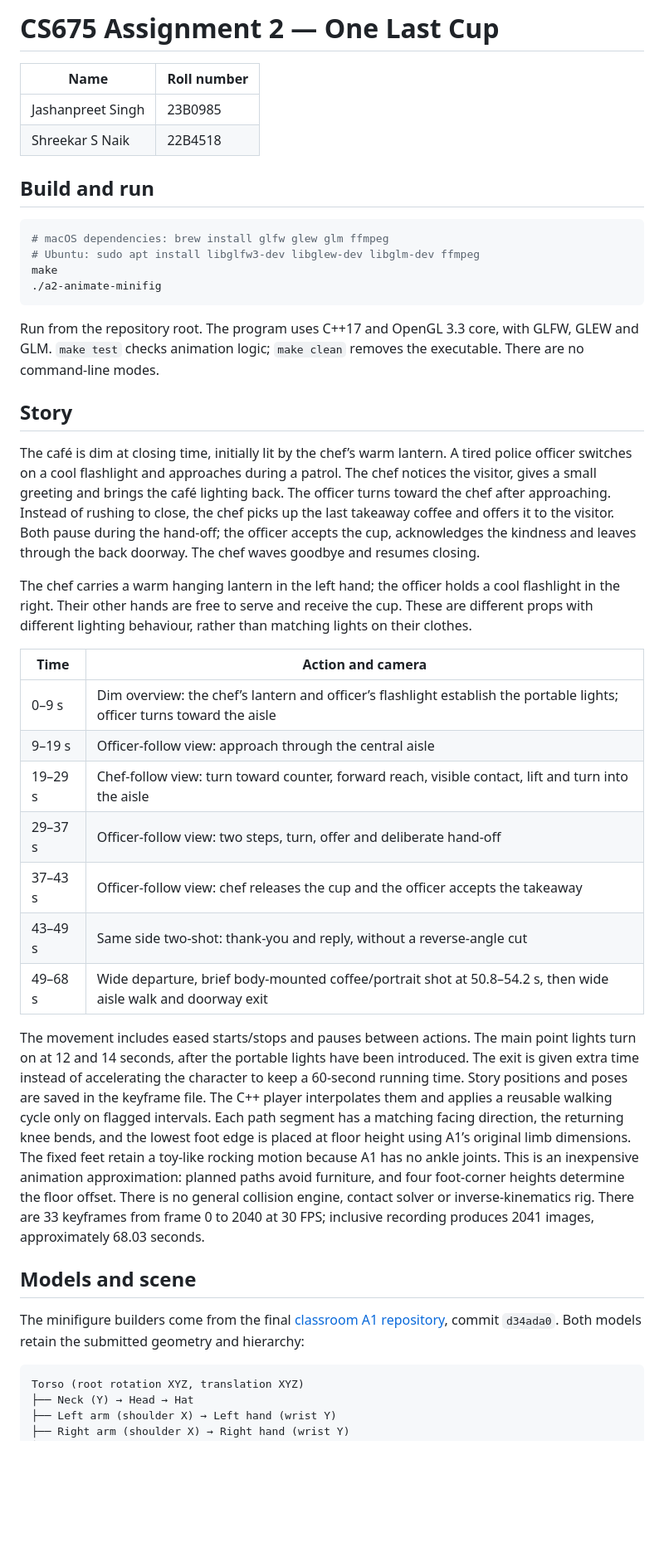
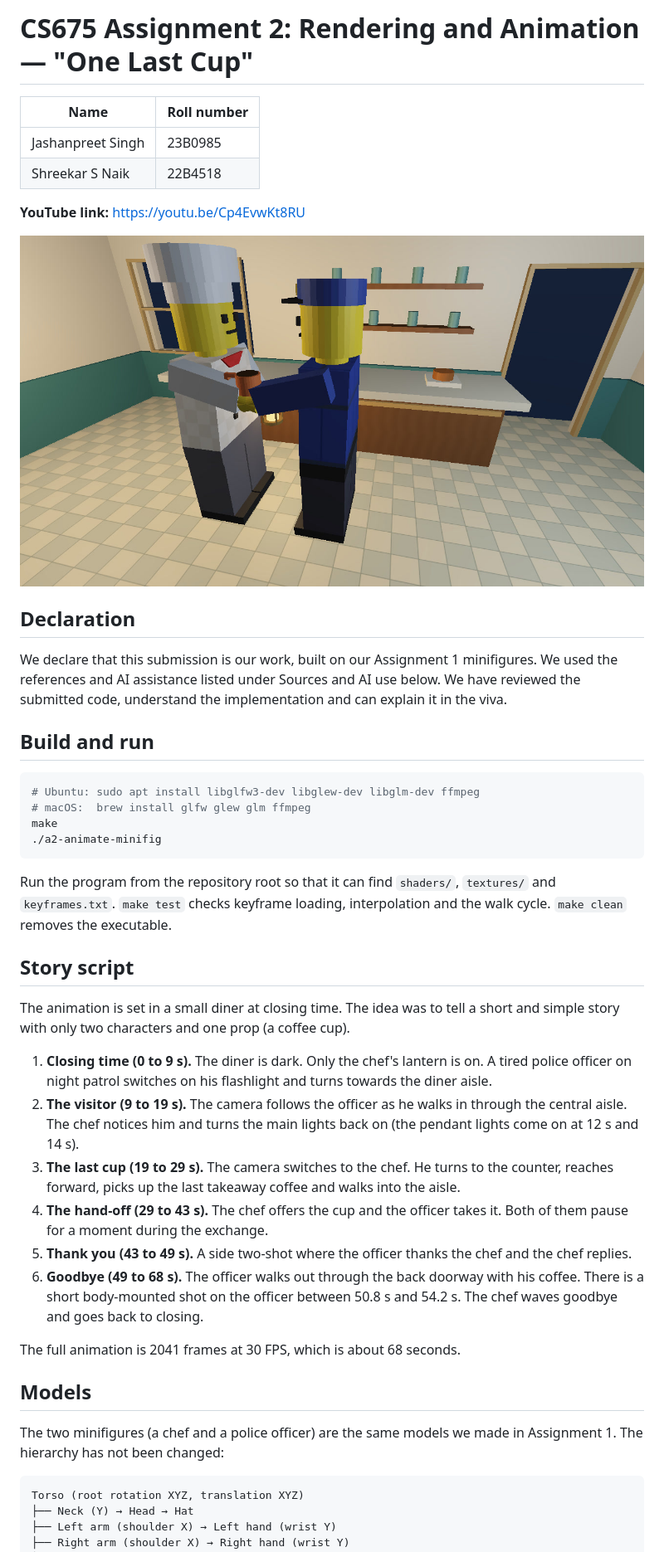
Before and after one commit to ShreekarNaik/assgn2, a Markdown page: README.md, the part around one of its changes. Shown at 83% size. Rendered like a GitHub page; pictures changed too: screenshots/movie.jpg (added); blank space fills up the shorter version.

````diff
--- a/README.md
+++ b/README.md
@@ -1,42 +1,45 @@
-# CS675 Assignment 2 — One Last Cup
+# CS675 Assignment 2: Rendering and Animation — "One Last Cup"
 
 | Name | Roll number |
 |---|---|
 | Jashanpreet Singh | 23B0985 |
 | Shreekar S Naik | 22B4518 |
 
+**YouTube link:** https://youtu.be/Cp4EvwKt8RU
+
+![Frame from the movie (frame 1050, the cup hand-off)](screenshots/movie.jpg)
+
+## Declaration
+
+We declare that this submission is our work, built on our Assignment 1 minifigures. We used the references and AI assistance listed under Sources and AI use below. We have reviewed the submitted code, understand the implementation and can explain it in the viva.
+
 ## Build and run
 
 ```sh
-# macOS dependencies: brew install glfw glew glm ffmpeg
 # Ubuntu: sudo apt install libglfw3-dev libglew-dev libglm-dev ffmpeg
+# macOS:  brew install glfw glew glm ffmpeg
 make
 ./a2-animate-minifig
 ```
 
-Run from the repository root. The program uses C++17 and OpenGL 3.3 core, with GLFW, GLEW and GLM. `make test` checks animation logic; `make clean` removes the executable. There are no command-line modes.
+Run the program from the repository root so that it can find `shaders/`, `textures/` and `keyframes.txt`. `make test` checks keyframe loading, interpolation and the walk cycle. `make clean` removes the executable.
 
-## Story
+## Story script
 
-The café is dim at closing time, initially lit by the chef’s warm lantern. A tired police officer switches on a cool flashlight and approaches during a patrol. The chef notices the visitor, gives a small greeting and brings the café lighting back. The officer turns toward the chef after approaching. Instead of rushing to close, the chef picks up the last takeaway coffee and offers it to the visitor. Both pause during the hand-off; the officer accepts the cup, acknowledges the kindness and leaves through the back doorway. The chef waves goodbye and resumes closing.
+The animation is set in a small diner at closing time. The idea was to tell a short and simple story with only two characters and one prop (a coffee cup).
 
-The chef carries a warm hanging lantern in the left hand; the officer holds a cool flashlight in the right. Their other hands are free to serve and receive the cup. These are different props with different lighting behaviour, rather than matching lights on their clothes.
+1. **Closing time (0 to 9 s).** The diner is dark. Only the chef's lantern is on. A tired police officer on night patrol switches on his flashlight and turns towards the diner aisle.
+2. **The visitor (9 to 19 s).** The camera follows the officer as he walks in through the central aisle. The chef notices him and turns the main lights back on (the pendant lights come on at 12 s and 14 s).
+3. **The last cup (19 to 29 s).** The camera switches to the chef. He turns to the counter, reaches forward, picks up the last takeaway coffee and walks into the aisle.
+4. **The hand-off (29 to 43 s).** The chef offers the cup and the officer takes it. Both of them pause for a moment during the exchange.
+5. **Thank you (43 to 49 s).** A side two-shot where the officer thanks the chef and the chef replies.
+6. **Goodbye (49 to 68 s).** The officer walks out through the back doorway with his coffee. There is a short body-mounted shot on the officer between 50.8 s and 54.2 s. The chef waves goodbye and goes back to closing.
 
-| Time | Action and camera |
-|---|---|
-| 0–9 s | Dim overview: the chef’s lantern and officer’s flashlight establish the portable lights; officer turns toward the aisle |
-| 9–19 s | Officer-follow view: approach through the central aisle |
-| 19–29 s | Chef-follow view: turn toward counter, forward reach, visible contact, lift and turn into the aisle |
-| 29–37 s | Officer-follow view: two steps, turn, offer and deliberate hand-off |
-| 37–43 s | Officer-follow view: chef releases the cup and the officer accepts the takeaway |
-| 43–49 s | Same side two-shot: thank-you and reply, without a reverse-angle cut |
-| 49–68 s | Wide departure, brief body-mounted coffee/portrait shot at 50.8–54.2 s, then wide aisle walk and doorway exit |
+The full animation is 2041 frames at 30 FPS, which is about 68 seconds.
 
-The movement includes eased starts/stops and pauses between actions. The main point lights turn on at 12 and 14 seconds, after the portable lights have been introduced. The exit is given extra time instead of accelerating the character to keep a 60-second running time. Story positions and poses are saved in the keyframe file. The C++ player interpolates them and applies a reusable walking cycle only on flagged intervals. Each path segment has a matching facing direction, the returning knee bends, and the lowest foot edge is placed at floor height using A1’s original limb dimensions. The fixed feet retain a toy-like rocking motion because A1 has no ankle joints. This is an inexpensive animation approximation: planned paths avoid furniture, and four foot-corner heights determine the floor offset. There is no general collision engine, contact solver or inverse-kinematics rig. There are 33 keyframes from frame 0 to 2040 at 30 FPS; inclusive recording produces 2041 images, approximately 68.03 seconds.
+## Models
 
-## Models and scene
-
-The minifigure builders come from the final [classroom A1 repository](https://github.com/Computer-Graphics-IITB/cs675-computer-graphics-2026-a1-model-shreekarnaik), commit `d34ada0`. Both models retain the submitted geometry and hierarchy:
+The two minifigures (a chef and a police officer) are the same models we made in Assignment 1. The hierarchy has not been changed:
 
 ```text
 Torso (root rotation XYZ, translation XYZ)
````
Also changed, not shown: other parts of README.md (+103 -101 lines), 8 other files.
